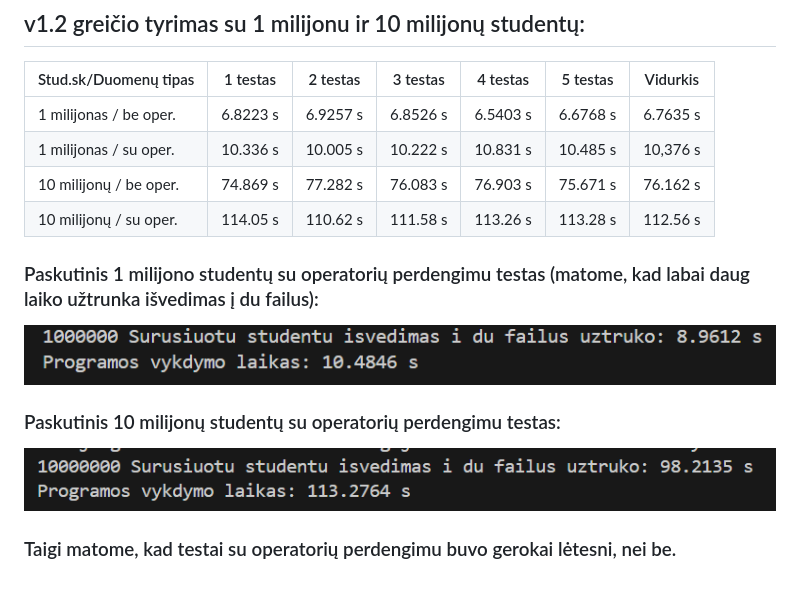
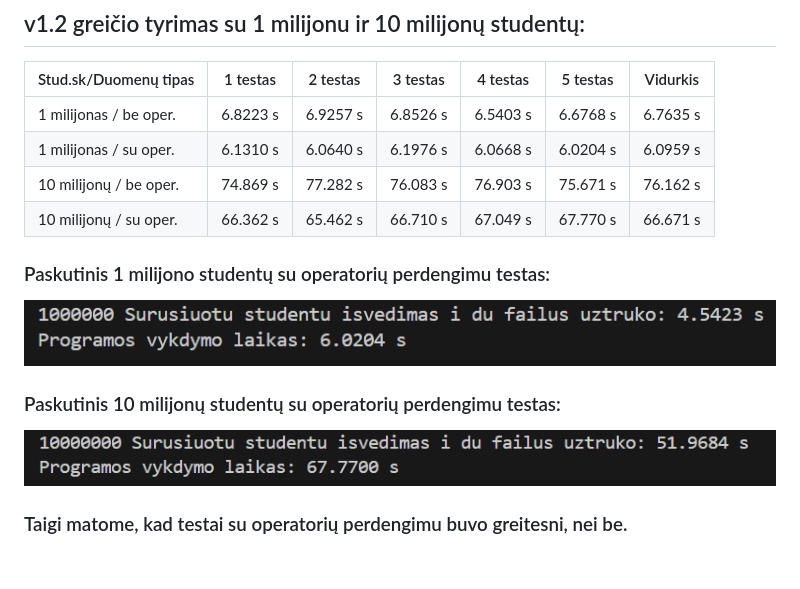
Before and after one commit to povilasjurgulis/antroji-uzd, a Markdown page: README.md, the part around the change. Drawn GitHub-style; pictures changed too: images/image-25.png, images/image-26.png.

Commit message:
pataisyti testai

```diff
--- a/README.md
+++ b/README.md
@@ -467,12 +467,12 @@ Klasės .exe failo dydis: 3.196 KB. Struktūros .exe failo dydis: 3.197 KB.
 | Stud.sk/Duomenų tipas   | 1 testas | 2 testas | 3 testas | 4 testas | 5 testas | Vidurkis |
 |-------------------------|----------|----------|----------|----------|----------|----------|
 | 1 milijonas / be oper.  | 6.8223 s | 6.9257 s | 6.8526 s | 6.5403 s | 6.6768 s | 6.7635 s |
-| 1 milijonas / su oper.  | 10.336 s | 10.005 s | 10.222 s | 10.831 s | 10.485 s | 10,376 s |
+| 1 milijonas / su oper.  | 6.1310 s | 6.0640 s | 6.1976 s | 6.0668 s | 6.0204 s | 6.0959 s |
 | 10 milijonų / be oper.  | 74.869 s | 77.282 s | 76.083 s | 76.903 s | 75.671 s | 76.162 s |
-| 10 milijonų / su oper.  | 114.05 s | 110.62 s | 111.58 s | 113.26 s | 113.28 s | 112.56 s |
+| 10 milijonų / su oper.  | 66.362 s | 65.462 s | 66.710 s | 67.049 s | 67.770 s | 66.671 s |
 
-### Paskutinis 1 milijono studentų su operatorių perdengimu testas (matome, kad labai daug laiko užtrunka išvedimas į du failus):
+### Paskutinis 1 milijono studentų su operatorių perdengimu testas:
 ![alt text](./images/image-25.png)
 ### Paskutinis 10 milijonų studentų su operatorių perdengimu testas:
 ![alt text](./images/image-26.png)
-### Taigi matome, kad testai su operatorių perdengimu buvo gerokai lėtesni, nei be.
+### Taigi matome, kad testai su operatorių perdengimu buvo greitesni, nei be.
```
Also changed, not shown: 7 other files.
